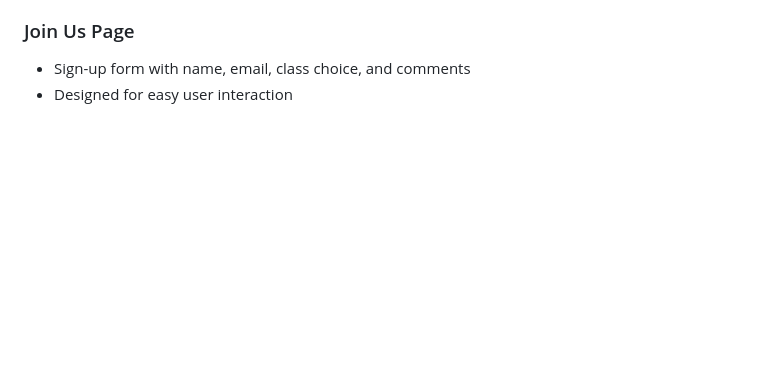
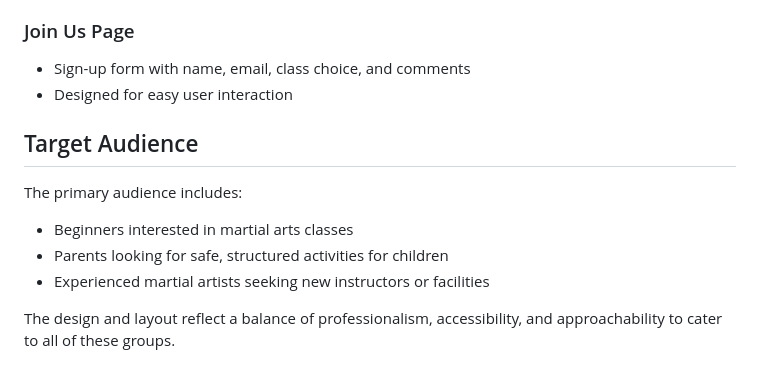
Before and after one commit to LouisCE/warrior-path, a Markdown page: README.md, the part around the change. Drawn GitHub-style; blank space fills up the shorter version.

Commit message:
Add target audience section to README for clarity on design goals

```diff
--- a/README.md
+++ b/README.md
@@ -114,3 +114,12 @@ Alternatively, view the live site hosted on GitHub Pages at:
 ### Join Us Page
 - Sign-up form with name, email, class choice, and comments
 - Designed for easy user interaction
+
+## Target Audience
+
+The primary audience includes:
+- Beginners interested in martial arts classes
+- Parents looking for safe, structured activities for children
+- Experienced martial artists seeking new instructors or facilities
+
+The design and layout reflect a balance of professionalism, accessibility, and approachability to cater to all of these groups.
```
